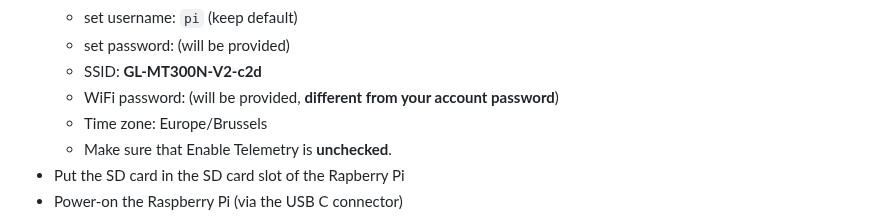
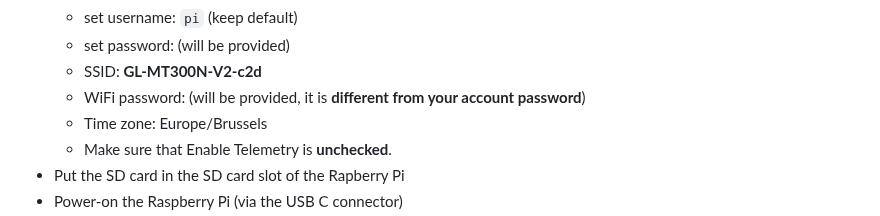
Before and after one commit to gher-uliege/drifter-raspberry-pi, a Markdown page: 01-software-installation.md, the part around the change. GitHub-like rendering.

```diff
--- a/01-software-installation.md
+++ b/01-software-installation.md
@@ -24,7 +24,7 @@ rpi-imager
      * set username: `pi` (keep default)
      * set password: (will be provided)
      * SSID: __GL-MT300N-V2-c2d__
-     * WiFi password:  (will be provided, __different from your account password__)
+     * WiFi password:  (will be provided, it is __different from your account password__)
      * Time zone: Europe/Brussels
      * Make sure that Enable Telemetry is __unchecked__.
 * Put the SD card in the SD card slot of the Rapberry Pi
```
